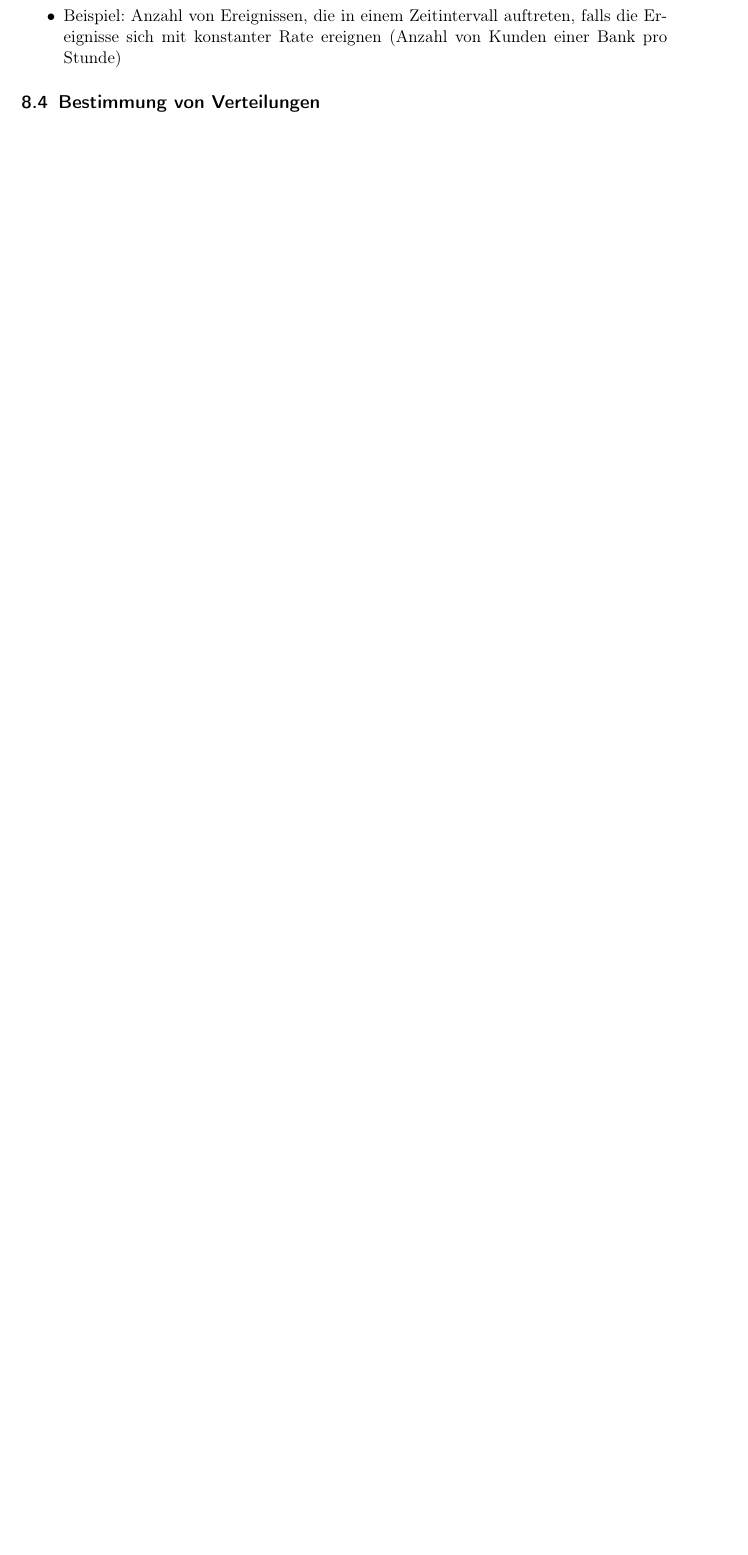
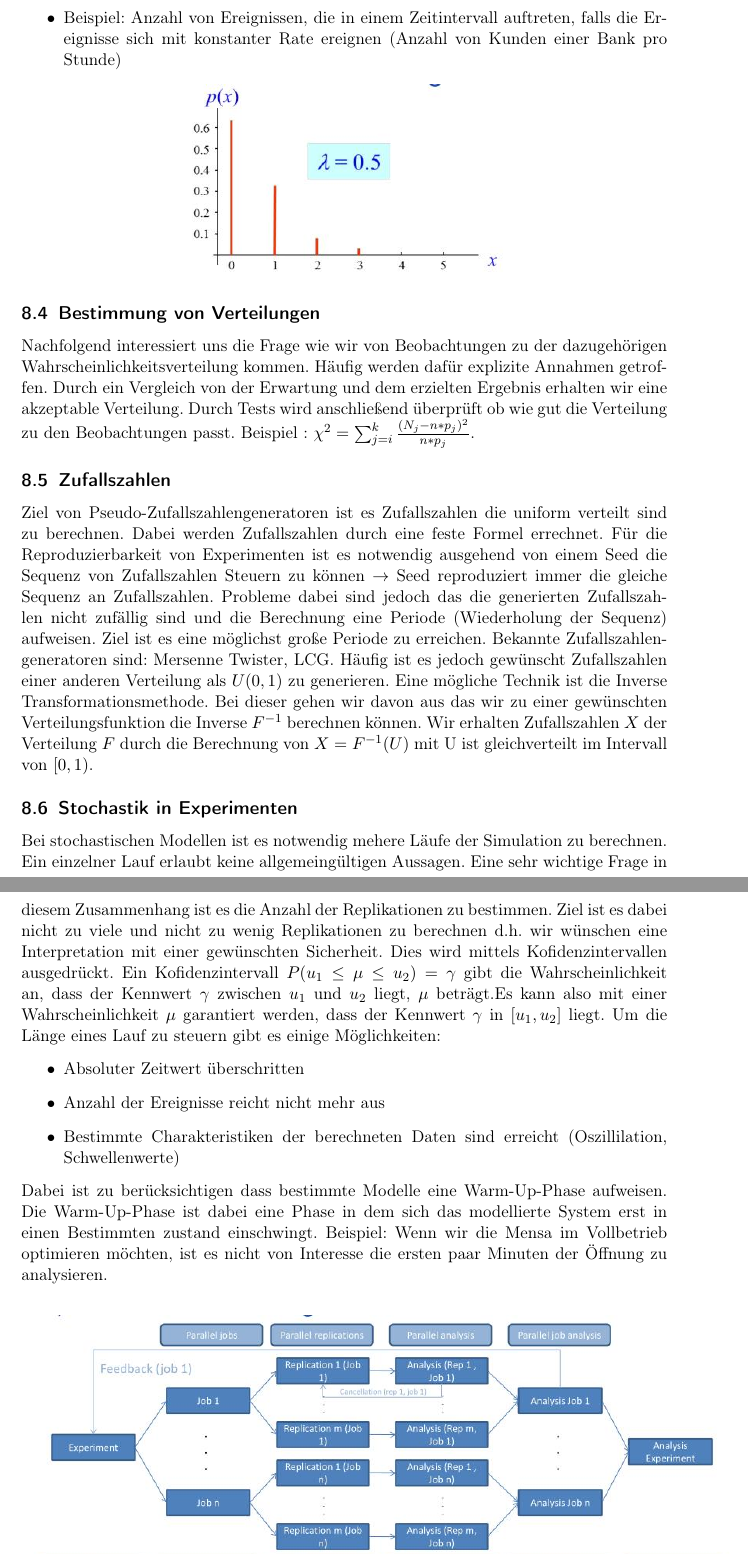
Before and after one commit to ZusammenfassungenBaMaUniHro/Modellierung-und-Simulation, a LaTeX document (main.tex): part of page 22 of 26 before the commit and two parts of pages 23 and 24 of 29 after it, the two joined at a grey line, cut so that both start at the same text, the shorter picture padded with empty space. Compiled offline with pdfLaTeX.

Commit message:
complete

```diff
--- a/main.tex
+++ b/main.tex
@@ -533,8 +544,25 @@ Die Urheberrechte der Bilder liegen bei Prof. Adelinde Uhrmacher, entstammen der
 			\end{array}	\right.$
 		\item Beispiel: Anzahl von Ereignissen, die in einem Zeitintervall auftreten, falls die Ereignisse sich mit konstanter Rate ereignen (Anzahl von Kunden einer Bank pro Stunde)
 	\end{itemize}
+	\begin{center}
+		 \includegraphics[scale=0.5]{images/poisson.jpg}
+	\end{center}
 	\subsection{Bestimmung von Verteilungen}
-\section{kontinuierliche Modelle}
+		Nachfolgend interessiert uns die Frage wie wir von Beobachtungen zu der dazugehörigen Wahrscheinlichkeitsverteilung kommen. Häufig werden dafür explizite Annahmen getroffen. Durch ein Vergleich von der Erwartung und dem erzielten Ergebnis erhalten wir eine akzeptable Verteilung. Durch Tests wird anschließend überprüft ob  wie gut die Verteilung zu den Beobachtungen passt. Beispiel : $\chi^{2}  = \sum_{j=i}^{k} \frac{(N_{j}-n*p_{j})^{2}}{n*p_{j}}$.
+	\subsection{Zufallszahlen}
+		Ziel von Pseudo-Zufallszahlengeneratoren ist es Zufallszahlen die uniform verteilt sind zu berechnen. Dabei werden Zufallszahlen durch eine feste Formel errechnet. Für die Reproduzierbarkeit von Experimenten ist es notwendig ausgehend von einem Seed die Sequenz von Zufallszahlen Steuern zu können $\rightarrow$  Seed reproduziert immer die gleiche Sequenz an Zufallszahlen. Probleme dabei sind jedoch das die generierten Zufallszahlen nicht zufällig sind und die Berechnung eine Periode (Wiederholung der Sequenz) aufweisen. Ziel ist es  eine möglichst große Periode zu erreichen. Bekannte Zufallszahlengeneratoren sind: Mersenne Twister, LCG. Häufig ist es jedoch gewünscht Zufallszahlen einer anderen Verteilung als $U(0,1)$ zu generieren. Eine mögliche Technik ist die Inverse Transformationsmethode. Bei dieser gehen wir davon aus das wir zu einer gewünschten Verteilungsfunktion die Inverse $F^{-1}$ berechnen können. Wir erhalten Zufallszahlen $X$ der Verteilung $F$ durch die Berechnung von $X = F^{-1}(U)$ mit U ist gleichverteilt im Intervall von $[0,1)$.
+	\subsection{Stochastik in Experimenten}
+		Bei stochastischen Modellen ist es notwendig mehere Läufe der Simulation zu berechnen. Ein einzelner Lauf erlaubt keine allgemeingültigen Aussagen. Eine sehr wichtige Frage in diesem Zusammenhang ist es die Anzahl der Replikationen zu bestimmen. Ziel ist es dabei nicht zu viele und nicht zu wenig Replikationen zu berechnen d.h. wir wünschen eine Interpretation mit einer gewünschten Sicherheit. Dies wird mittels Kofidenzintervallen ausgedrückt. Ein Kofidenzintervall $P(u_{1}\leq \mu \leq u_{2}) = \gamma$ gibt die Wahrscheinlichkeit an, dass der Kennwert $\gamma$ zwischen $u_{1}$ und $u_{2}$ liegt, $\mu$ beträgt.Es kann also mit einer Wahrscheinlichkeit $\mu$ garantiert werden, dass der Kennwert $\gamma$ in $[u_{1},u_{2}]$ liegt. Um die Länge eines Lauf zu steuern gibt es einige Möglichkeiten:
+			\begin{itemize}
+				\item Absoluter Zeitwert überschritten
+				\item Anzahl der Ereignisse reicht nicht mehr aus
+				\item Bestimmte Charakteristiken der berechneten Daten sind erreicht (Oszillilation, Schwellenwerte)
+			\end{itemize}
+		Dabei ist zu berücksichtigen dass bestimmte Modelle eine Warm-Up-Phase aufweisen. Die Warm-Up-Phase ist dabei eine Phase in dem sich das modellierte System erst in einen Bestimmten zustand einschwingt. Beispiel: Wenn wir die Mensa im Vollbetrieb optimieren möchten, ist es nicht von Interesse die ersten paar Minuten der Öffnung zu analysieren.
+		\begin{center}
+			\includegraphics[scale=0.5]{images/experiment.jpg}
+		\end{center}
+\section{Kontinuierliche Modelle}
 	\subsection{Einleitung}
 		Bei der diskreten Modellierung (ZA,DEVS,StoPi, Petrinetze) wird der Fokus auf einzelne Zustände und Zustandsübergänge gelegt. Dies ist aber nicht für alle Fragestellungen die richtige Art der Modellierung. Die Alternative ist, dass das Verhalten von Systemen als kontinuierlich angenommen wird. Bei vielen Systemen werden Angaben in Form des \glqq Anwachsens\grqq und \glqq Schrumpfens\grqq von Zahlen über die Zeit gemacht.\\
 		Markante Beispiele sind:
```
Also changed, not shown: images/exp.jpg (added), images/experiment.jpg (added), images/norm.jpg (added), images/poisson.jpg (added), images/u01.jpg (added), images/uniform.jpg (added), main.tex (20 more changed lines).
